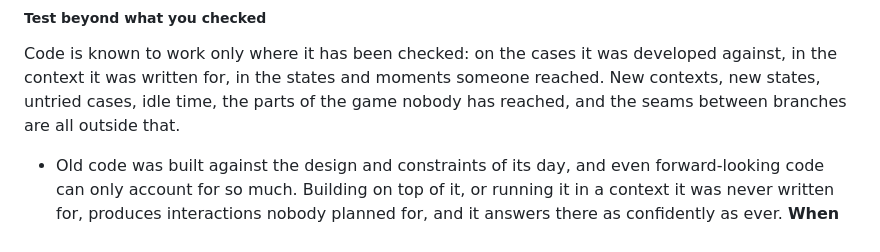
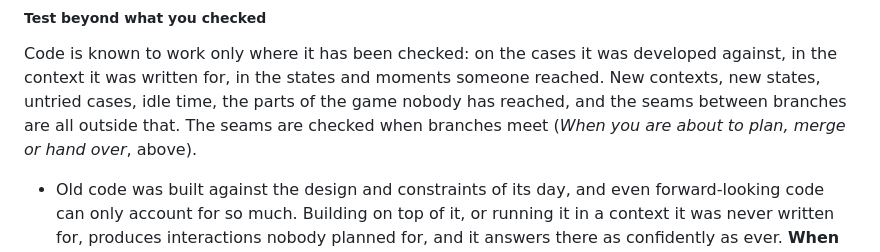
Before and after one commit to collagen-collective/ts-game-template, a Markdown page: docs/CHARTER.md, the part around one of its changes. Drawn GitHub-style.

```diff
--- a/docs/CHARTER.md
+++ b/docs/CHARTER.md
@@ -556,7 +560,8 @@ guess or another turn of the same dial.
 Code is known to work only where it has been checked: on the cases it was developed against, in the
 context it was written for, in the states and moments someone reached. New contexts, new states,
 untried cases, idle time, the parts of the game nobody has reached, and the seams between branches
-are all outside that.
+are all outside that. The seams are checked when branches meet (*When you are about to plan, merge
+or hand over*, above).
 
 - Old code was built against the design and constraints of its day, and even forward-looking code
   can only account for so much. Building on top of it, or running it in a context it was never
```
Also changed, not shown: other parts of docs/CHARTER.md (+12 -14 lines), 1 other file.
